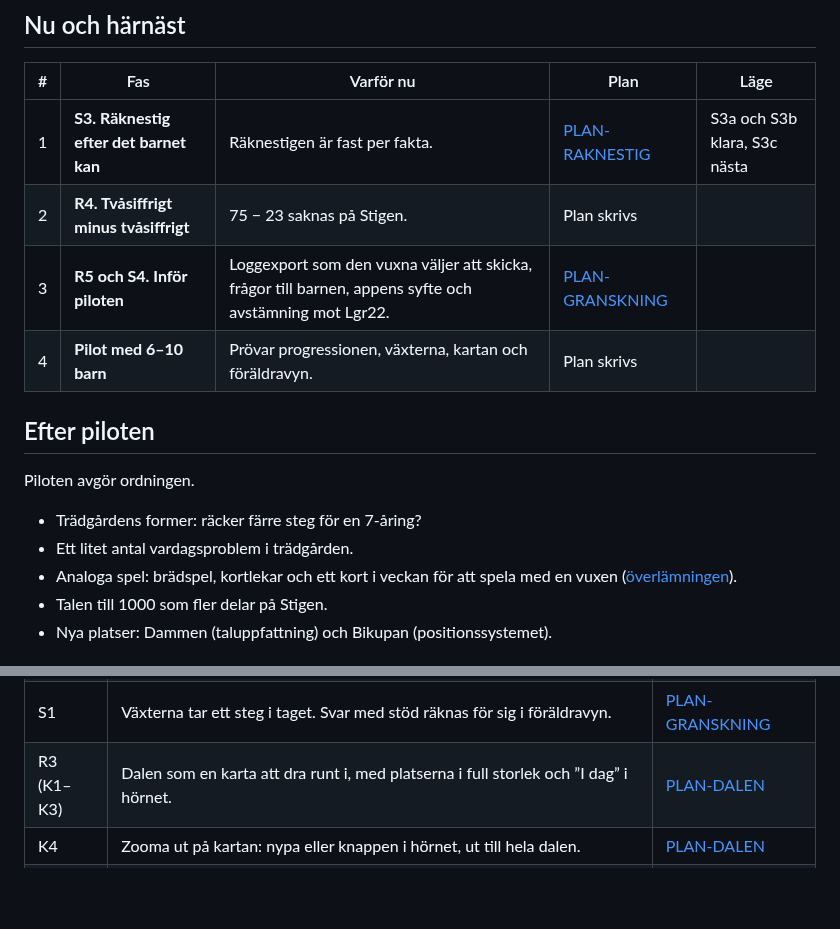
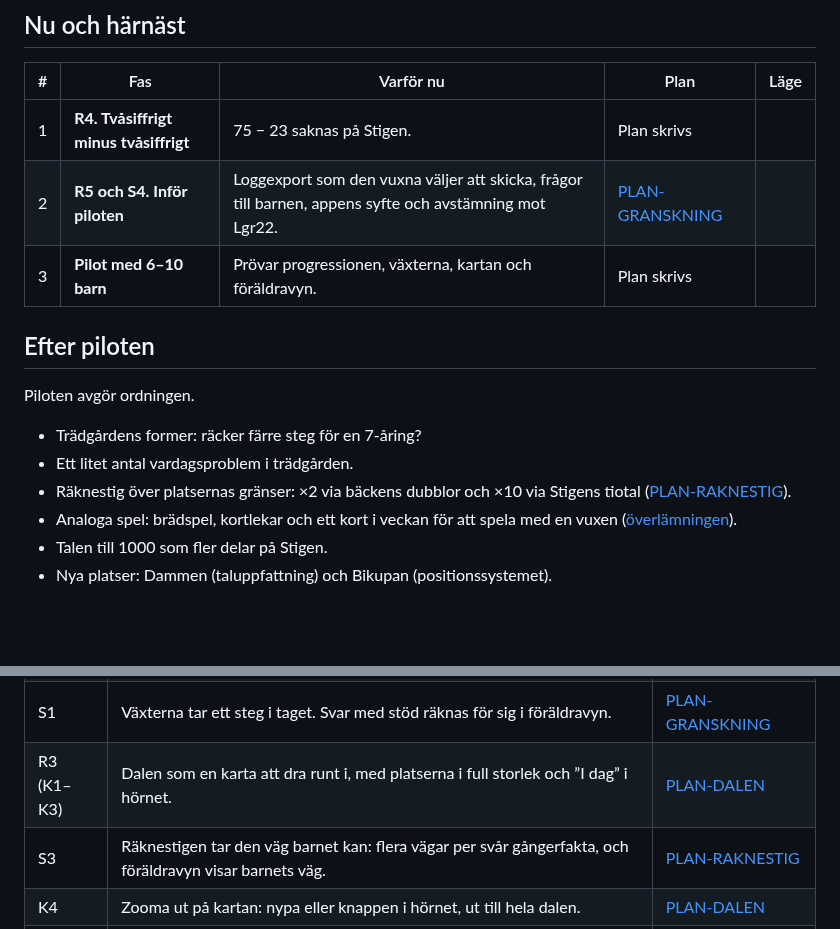
Before and after one commit to IsacSvensson/Mattedalen, a Markdown page: docs/FARDPLAN.md, 2 parts joined by grey strips. Drawn GitHub-style; blank space fills up the shorter version.

```diff
--- a/docs/FARDPLAN.md
+++ b/docs/FARDPLAN.md
@@ -17,10 +17,9 @@ uppdateras i samma ändring som en fas blir klar.
 
 | # | Fas | Varför nu | Plan | Läge |
 |---|---|---|---|---|
-| 1 | **S3. Räknestig efter det barnet kan** | Räknestigen är fast per fakta. | [PLAN-RAKNESTIG](PLAN-RAKNESTIG.md) | S3a och S3b klara, S3c nästa |
-| 2 | **R4. Tvåsiffrigt minus tvåsiffrigt** | 75 − 23 saknas på Stigen. | Plan skrivs | |
-| 3 | **R5 och S4. Inför piloten** | Loggexport som den vuxna väljer att skicka, frågor till barnen, appens syfte och avstämning mot Lgr22. | [PLAN-GRANSKNING](PLAN-GRANSKNING.md#faser) | |
-| 4 | **Pilot med 6–10 barn** | Prövar progressionen, växterna, kartan och föräldravyn. | Plan skrivs | |
+| 1 | **R4. Tvåsiffrigt minus tvåsiffrigt** | 75 − 23 saknas på Stigen. | Plan skrivs | |
+| 2 | **R5 och S4. Inför piloten** | Loggexport som den vuxna väljer att skicka, frågor till barnen, appens syfte och avstämning mot Lgr22. | [PLAN-GRANSKNING](PLAN-GRANSKNING.md#faser) | |
+| 3 | **Pilot med 6–10 barn** | Prövar progressionen, växterna, kartan och föräldravyn. | Plan skrivs | |
 
 ## Efter piloten
 
@@ -28,6 +27,8 @@ Piloten avgör ordningen.
 
 - Trädgårdens former: räcker färre steg för en 7-åring?
 - Ett litet antal vardagsproblem i trädgården.
+- Räknestig över platsernas gränser: ×2 via bäckens dubblor och ×10 via Stigens
+  tiotal ([PLAN-RAKNESTIG](PLAN-RAKNESTIG.md#fynd-från-s3b)).
 - Analoga spel: brädspel, kortlekar och ett kort i veckan för att spela med en
   vuxen ([överlämningen](OVERLAMNING-MATTEDALEN.md#ordning)).
 - Talen till 1000 som fler delar på Stigen.
@@ -59,6 +60,7 @@ i, med ”I dag” i hörnet i stället för en stor knapp (se
 | – | Siffertangenterna skriver svaret vid flerval. | [TRADGARDEN](TRADGARDEN.md) |
 | S1 | Växterna tar ett steg i taget. Svar med stöd räknas för sig i föräldravyn. | [PLAN-GRANSKNING](PLAN-GRANSKNING.md#fynd-från-s1) |
 | R3 (K1–K3) | Dalen som en karta att dra runt i, med platserna i full storlek och ”I dag” i hörnet. | [PLAN-DALEN](PLAN-DALEN.md) |
+| S3 | Räknestigen tar den väg barnet kan: flera vägar per svår gångerfakta, och föräldravyn visar barnets väg. | [PLAN-RAKNESTIG](PLAN-RAKNESTIG.md) |
 | K4 | Zooma ut på kartan: nypa eller knappen i hörnet, ut till hela dalen. | [PLAN-DALEN](PLAN-DALEN.md#fynd-från-k4) |
 | S2 | Tid och långsamma barn: ”Ge mer tid” för vuxna, föreslås när barnet svarar rätt men långsamt. Trädet under 4 s, och dagarna räknas inom 30 dagar. | [PLAN-GRANSKNING](PLAN-GRANSKNING.md#fynd-från-s2) |
 | F (F1–F3) | För vuxna: en kort översikt med Att göra och en rad per plats, och egna sidor för platserna, barnets inställningar, enheten och att hämta ett barn. | [PLAN-FORALDRAVYN](PLAN-FORALDRAVYN.md) |
```
Also changed, not shown: docs/PLAN-RAKNESTIG.md (+19 -1 lines), docs/img/raknestig.png (added), 1 other file.
